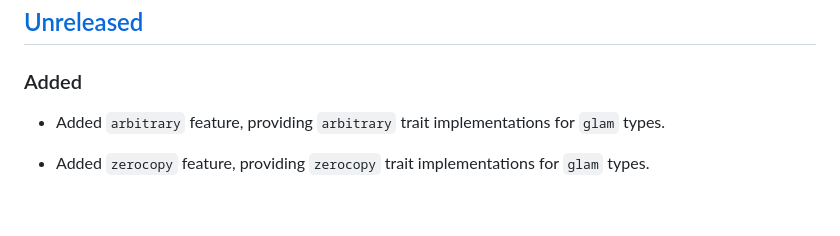
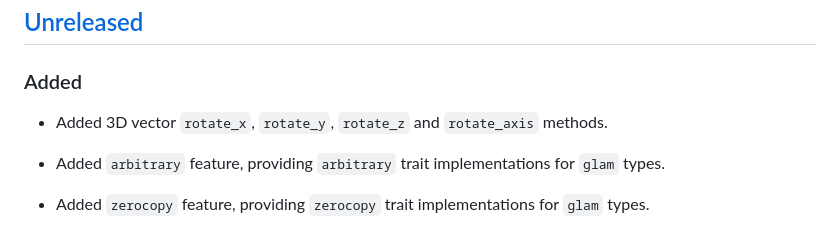
Before and after one commit to bitshifter/glam-rs, a Markdown page: CHANGELOG.md, the part around the change. Rendered like a GitHub page; blank space fills up the shorter version.

Commit message:
Updated CHANGELOG.

```diff
--- a/CHANGELOG.md
+++ b/CHANGELOG.md
@@ -8,6 +8,8 @@ The format is based on [Keep a Changelog], and this project adheres to
 ## [Unreleased]
 
 ### Added
+
+* Added 3D vector `rotate_x`, `rotate_y`, `rotate_z` and `rotate_axis` methods.
 
 * Added `arbitrary` feature, providing `arbitrary` trait implementations for
   `glam` types.
```
